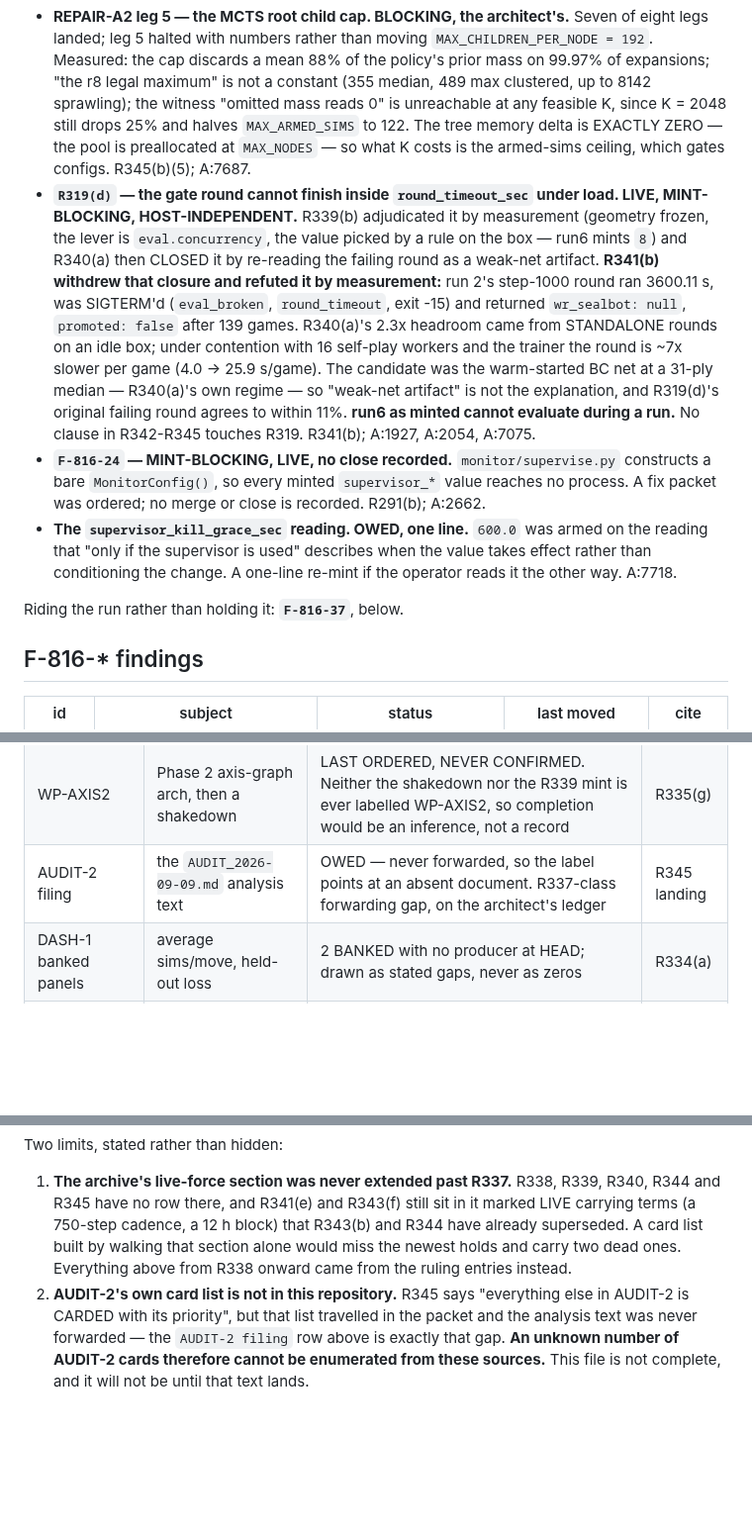
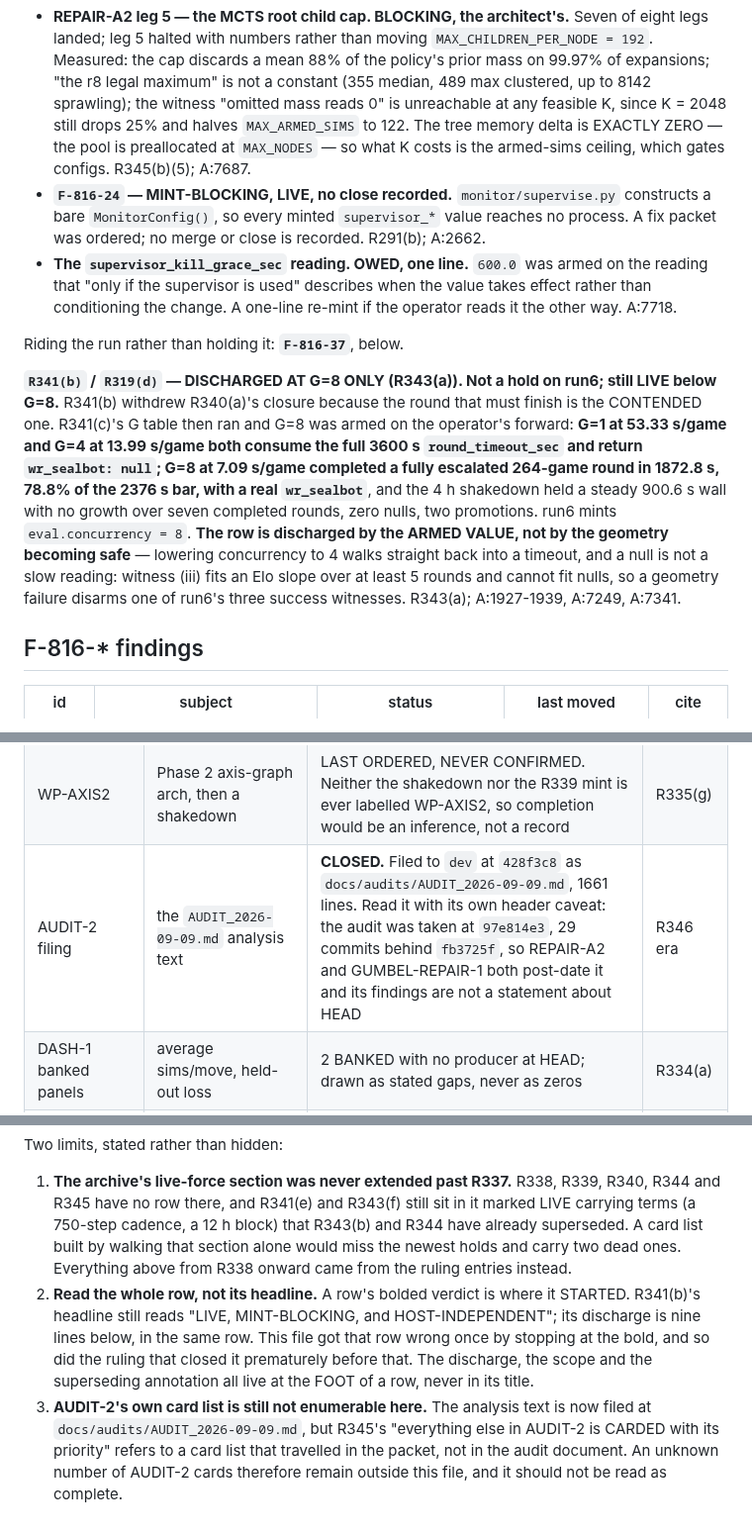
Before and after one commit to TimmyBurn2/hexo-mantis, a Markdown page: docs/governance/CARDS.md, 3 parts joined by grey strips. Shown at 99% size. Drawn GitHub-style; blank space fills up the shorter version.

Commit message:
docs(governance): revert R319(d) to discharged at G=8 only - R343(a)'s discharge sits nine lines below R341(b)'s headline in the same row, run6 mints eval.concurrency 8, and the scope is what matters because G=1 and G=4 still time out

```diff
--- a/docs/governance/CARDS.md
+++ b/docs/governance/CARDS.md
@@ -70,18 +70,6 @@ run6 is minted and has never started.
   "omitted mass reads 0" is unreachable at any feasible K, since K = 2048 still drops 25% and halves
   `MAX_ARMED_SIMS` to 122. The tree memory delta is EXACTLY ZERO — the pool is preallocated at
   `MAX_NODES` — so what K costs is the armed-sims ceiling, which gates configs. R345(b)(5); A:7687.
-- **`R319(d)` — the gate round cannot finish inside `round_timeout_sec` under load. LIVE,
-  MINT-BLOCKING, HOST-INDEPENDENT.** R339(b) adjudicated it by measurement (geometry frozen, the
-  lever is `eval.concurrency`, the value picked by a rule on the box — run6 mints `8`) and R340(a)
-  then CLOSED it by re-reading the failing round as a weak-net artifact. **R341(b) withdrew that
-  closure and refuted it by measurement:** run 2's step-1000 round ran 3600.11 s, was SIGTERM'd
-  (`eval_broken`, `round_timeout`, exit -15) and returned `wr_sealbot: null`, `promoted: false`
-  after 139 games. R340(a)'s 2.3x headroom came from STANDALONE rounds on an idle box; under
-  contention with 16 self-play workers and the trainer the round is ~7x slower per game
-  (4.0 -> 25.9 s/game). The candidate was the warm-started BC net at a 31-ply median — R340(a)'s
-  own regime — so "weak-net artifact" is not the explanation, and R319(d)'s original failing round
-  agrees to within 11%. **run6 as minted cannot evaluate during a run.** No clause in R342-R345
-  touches R319. R341(b); A:1927, A:2054, A:7075.
 - **`F-816-24` — MINT-BLOCKING, LIVE, no close recorded.** `monitor/supervise.py` constructs a bare
   `MonitorConfig()`, so every minted `supervisor_*` value reaches no process. A fix packet was
   ordered; no merge or close is recorded. R291(b); A:2662.
@@ -90,6 +78,18 @@ run6 is minted and has never started.
   the change. A one-line re-mint if the operator reads it the other way. A:7718.
 
 Riding the run rather than holding it: **`F-816-37`**, below.
+
+**`R341(b)` / `R319(d)` — DISCHARGED AT G=8 ONLY (R343(a)). Not a hold on run6; still LIVE below
+G=8.** R341(b) withdrew R340(a)'s closure because the round that must finish is the CONTENDED one.
+R341(c)'s G table then ran and G=8 was armed on the operator's forward: **G=1 at 53.33 s/game and
+G=4 at 13.99 s/game both consume the full 3600 s `round_timeout_sec` and return
+`wr_sealbot: null`; G=8 at 7.09 s/game completed a fully escalated 264-game round in 1872.8 s,
+78.8% of the 2376 s bar, with a real `wr_sealbot`**, and the 4 h shakedown held a steady 900.6 s
+wall with no growth over seven completed rounds, zero nulls, two promotions. run6 mints
+`eval.concurrency = 8`. **The row is discharged by the ARMED VALUE, not by the geometry becoming
+safe** — lowering concurrency to 4 walks straight back into a timeout, and a null is not a slow
+reading: witness (iii) fits an Elo slope over at least 5 rounds and cannot fit nulls, so a geometry
+failure disarms one of run6's three success witnesses. R343(a); A:1927-1939, A:7249, A:7341.
 
 ## F-816-* findings
 
@@ -136,7 +136,7 @@ Riding the run rather than holding it: **`F-816-37`**, below.
 | PERF-TRANCHE-1 residual | the 7.2% pre-control/ledger disagreement | OPEN as instrument hygiene; ledger absolute levels are not quotable without re-measurement | R320 |
 | PERF-TRANCHE-2 | six items T2-1..T2-6 | EXECUTED — its findings are cited as landed evidence by R335 — but NO ratifying clause exists in either archive file | R334(e) |
 | WP-AXIS2 | Phase 2 axis-graph arch, then a shakedown | LAST ORDERED, NEVER CONFIRMED. Neither the shakedown nor the R339 mint is ever labelled WP-AXIS2, so completion would be an inference, not a record | R335(g) |
-| AUDIT-2 filing | the `AUDIT_2026-09-09.md` analysis text | OWED — never forwarded, so the label points at an absent document. R337-class forwarding gap, on the architect's ledger | R345 landing |
+| AUDIT-2 filing | the `AUDIT_2026-09-09.md` analysis text | **CLOSED.** Filed to `dev` at `428f3c8` as `docs/audits/AUDIT_2026-09-09.md`, 1661 lines. Read it with its own header caveat: the audit was taken at `97e814e3`, 29 commits behind `fb3725f`, so REPAIR-A2 and GUMBEL-REPAIR-1 both post-date it and its findings are not a statement about HEAD | R346 era |
 | DASH-1 banked panels | average sims/move, held-out loss | 2 BANKED with no producer at HEAD; drawn as stated gaps, never as zeros | R334(a) |
 | R317(c)(ii) diagnostic | move-sequence-hash diagnostic | accepted as NON-BLOCKING DEBT, never shipped | R318 |
 | AUDIT-1 P10 | lane-C design input, explicitly "not a packet" | still the architect's, undispatched | R331(d) |
@@ -252,8 +252,13 @@ Two limits, stated rather than hidden:
    750-step cadence, a 12 h block) that R343(b) and R344 have already superseded. A card list built
    by walking that section alone would miss the newest holds and carry two dead ones. Everything
    above from R338 onward came from the ruling entries instead.
-2. **AUDIT-2's own card list is not in this repository.** R345 says "everything else in AUDIT-2 is
-   CARDED with its priority", but that list travelled in the packet and the analysis text was never
-   forwarded — the `AUDIT-2 filing` row above is exactly that gap. **An unknown number of AUDIT-2
-   cards therefore cannot be enumerated from these sources.** This file is not complete, and it
-   will not be until that text lands.
+2. **Read the whole row, not its headline.** A row's bolded verdict is where it STARTED. R341(b)'s
+   headline still reads "LIVE, MINT-BLOCKING, and HOST-INDEPENDENT"; its discharge is nine lines
+   below, in the same row. This file got that row wrong once by stopping at the bold, and so did
+   the ruling that closed it prematurely before that. The discharge, the scope and the superseding
+   annotation all live at the FOOT of a row, never in its title.
+3. **AUDIT-2's own card list is still not enumerable here.** The analysis text is now filed at
+   `docs/audits/AUDIT_2026-09-09.md`, but R345's "everything else in AUDIT-2 is CARDED with its
+   priority" refers to a card list that travelled in the packet, not in the audit document. An
+   unknown number of AUDIT-2 cards therefore remain outside this file, and it should not be read as
+   complete.
```
Also changed, not shown: docs/governance/STATE.md (+12 -15 lines).
